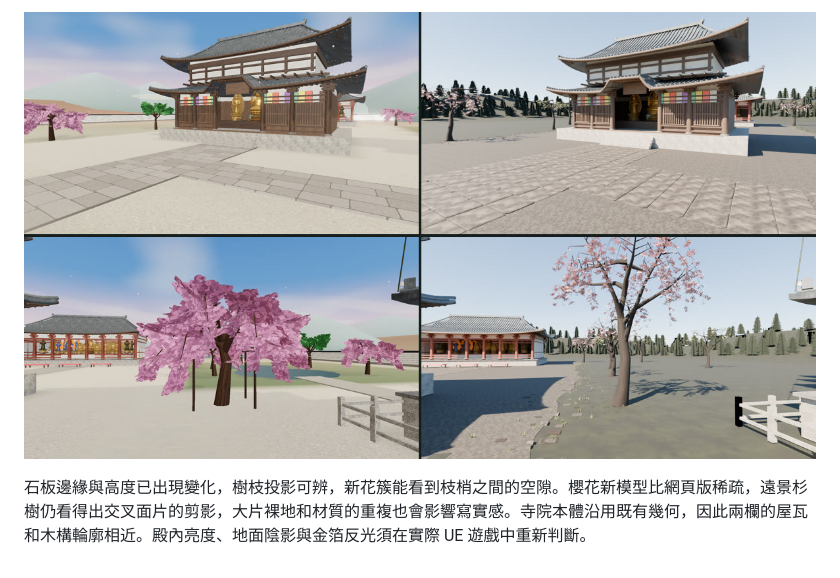
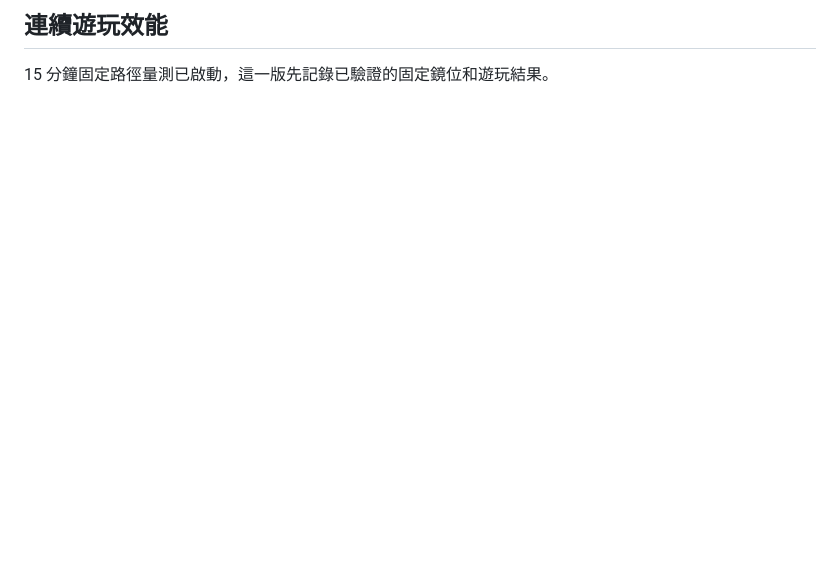
Before and after one commit to ntubiolin/stupa-game, a Markdown page: docs/toji-native-playtest.md, the part around one of its changes. GitHub-like rendering; blank space fills up the shorter version.

```diff
--- a/docs/toji-native-playtest.md
+++ b/docs/toji-native-playtest.md
@@ -29,4 +30,4 @@
 
-![左為網頁實際遊戲，右為 Blender 模型預覽。上排金堂前庭，下排櫻樹。](images/toji-blender-preflight-321.jpg)
+## 連續遊玩效能
 
-石板邊緣與高度已出現變化，樹枝投影可辨，新花簇能看到枝梢之間的空隙。櫻花新模型比網頁版稀疏，遠景杉樹仍看得出交叉面片的剪影，大片裸地和材質的重複也會影響寫實感。寺院本體沿用既有幾何，因此兩欄的屋瓦和木構輪廓相近。殿內亮度、地面陰影與金箔反光須在實際 UE 遊戲中重新判斷。
+15 分鐘固定路徑量測已啟動，這一版先記錄已驗證的固定鏡位和遊玩結果。
```
Also changed, not shown: other parts of docs/toji-native-playtest.md (+19 -18 lines), docs/images/toji-mac-comparison-321.jpg (added), 1 other file.
